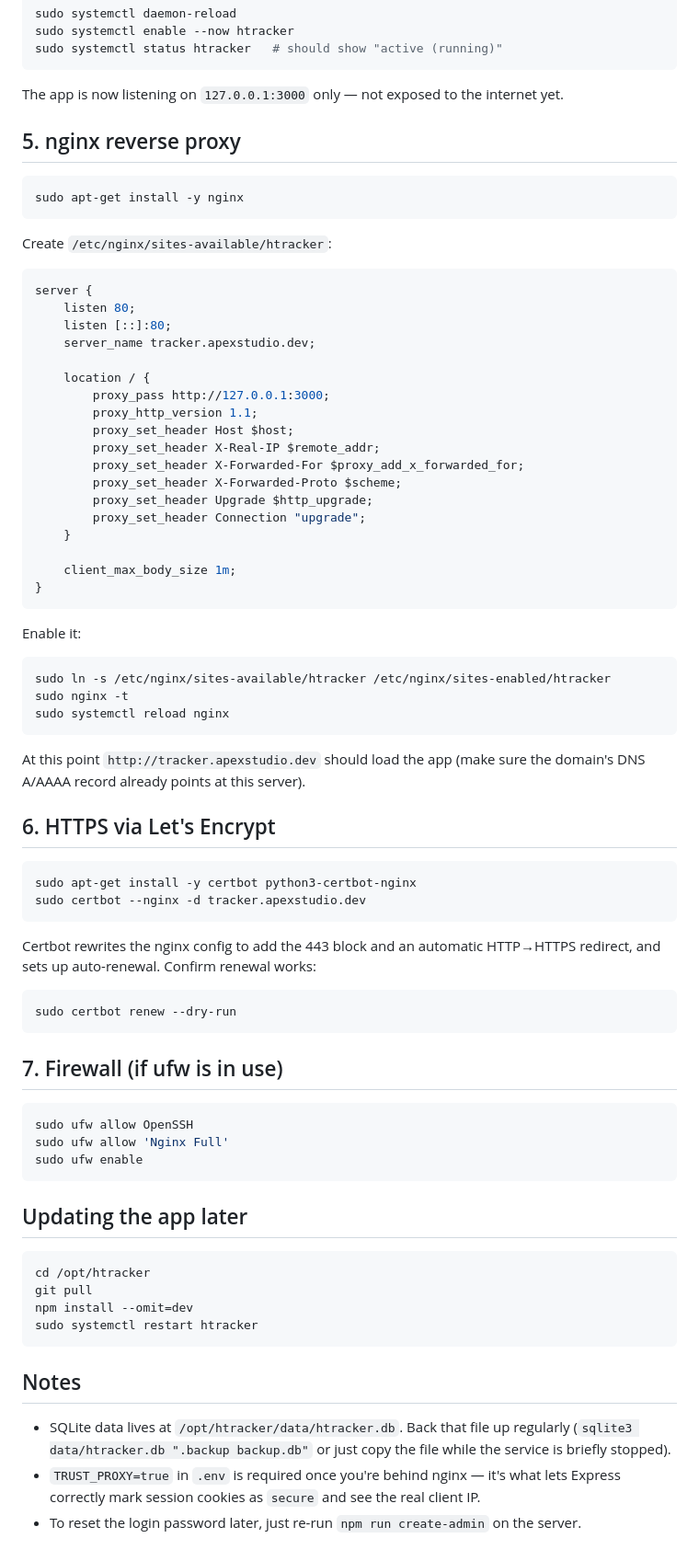
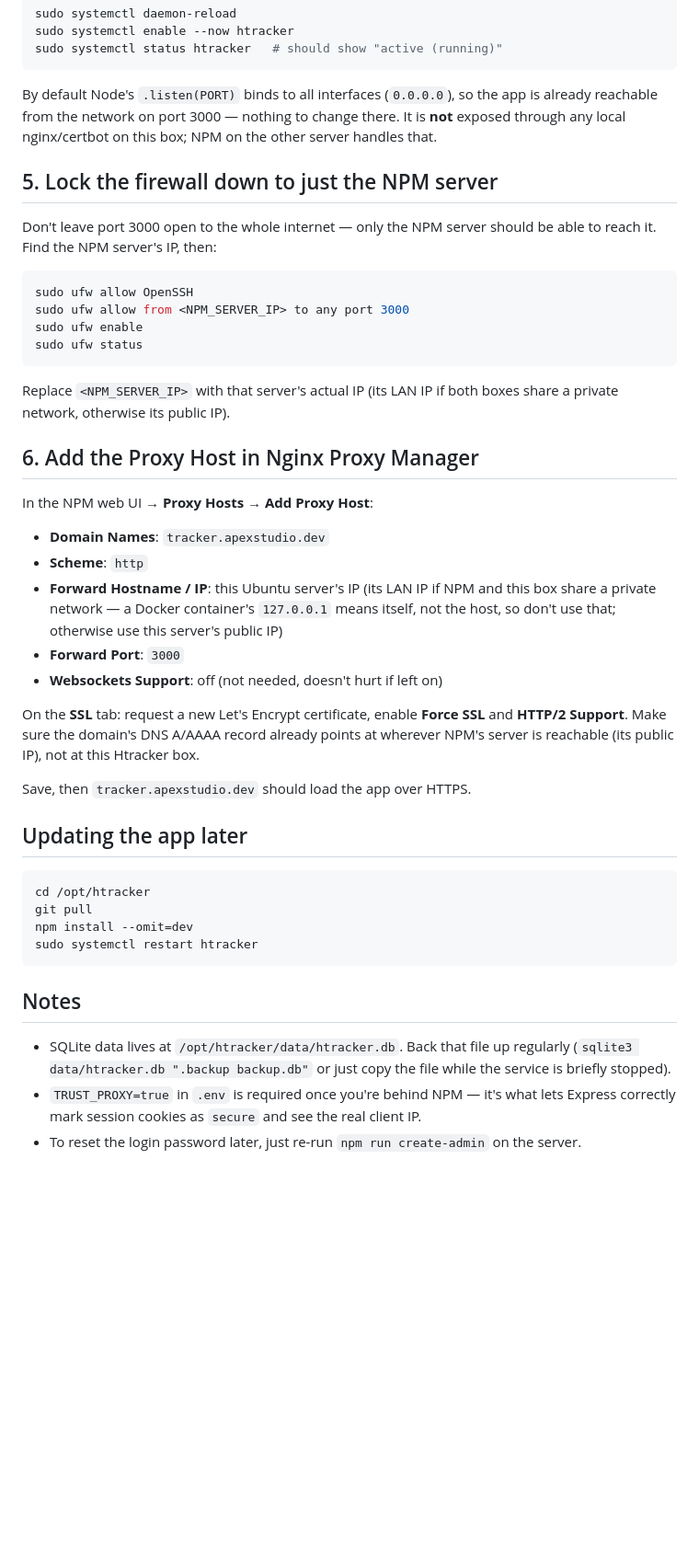
Before and after one commit to maxhoylestrode/HTracker, a Markdown page: DEPLOY.md, the part around one of its changes. Shown at 92% size. GitHub-like rendering; blank space fills up the shorter version.

Commit message:
Update deploy guide for Nginx Proxy Manager on a separate server

````diff
--- a/DEPLOY.md
+++ b/DEPLOY.md
@@ -61,67 +61,34 @@ sudo systemctl enable --now htracker
 sudo systemctl status htracker   # should show "active (running)"
 ```
 
-The app is now listening on `127.0.0.1:3000` only — not exposed to the internet yet.
+By default Node's `.listen(PORT)` binds to all interfaces (`0.0.0.0`), so the app is already reachable from the network on port 3000 — nothing to change there. It is **not** exposed through any local nginx/certbot on this box; NPM on the other server handles that.
 
-## 5. nginx reverse proxy
+## 5. Lock the firewall down to just the NPM server
 
-```bash
-sudo apt-get install -y nginx
-```
-
-Create `/etc/nginx/sites-available/htracker`:
-
-```nginx
-server {
-    listen 80;
-    listen [::]:80;
-    server_name tracker.apexstudio.dev;
-
-    location / {
-        proxy_pass http://127.0.0.1:3000;
-        proxy_http_version 1.1;
-        proxy_set_header Host $host;
-        proxy_set_header X-Real-IP $remote_addr;
-        proxy_set_header X-Forwarded-For $proxy_add_x_forwarded_for;
-        proxy_set_header X-Forwarded-Proto $scheme;
-        proxy_set_header Upgrade $http_upgrade;
-        proxy_set_header Connection "upgrade";
-    }
-
-    client_max_body_size 1m;
-}
-```
-
-Enable it:
-
-```bash
-sudo ln -s /etc/nginx/sites-available/htracker /etc/nginx/sites-enabled/htracker
-sudo nginx -t
-sudo systemctl reload nginx
-```
-
-At this point `http://tracker.apexstudio.dev` should load the app (make sure the domain's DNS A/AAAA record already points at this server).
-
-## 6. HTTPS via Let's Encrypt
-
-```bash
-sudo apt-get install -y certbot python3-certbot-nginx
-sudo certbot --nginx -d tracker.apexstudio.dev
-```
-
-Certbot rewrites the nginx config to add the 443 block and an automatic HTTP→HTTPS redirect, and sets up auto-renewal. Confirm renewal works:
-
-```bash
-sudo certbot renew --dry-run
-```
-
-## 7. Firewall (if ufw is in use)
+Don't leave port 3000 open to the whole internet — only the NPM server should be able to reach it. Find the NPM server's IP, then:
 
 ```bash
 sudo ufw allow OpenSSH
-sudo ufw allow 'Nginx Full'
+sudo ufw allow from <NPM_SERVER_IP> to any port 3000
 sudo ufw enable
+sudo ufw status
 ```
+
+Replace `<NPM_SERVER_IP>` with that server's actual IP (its LAN IP if both boxes share a private network, otherwise its public IP).
+
+## 6. Add the Proxy Host in Nginx Proxy Manager
+
+In the NPM web UI → **Proxy Hosts** → **Add Proxy Host**:
+
+- **Domain Names**: `tracker.apexstudio.dev`
+- **Scheme**: `http`
+- **Forward Hostname / IP**: this Ubuntu server's IP (its LAN IP if NPM and this box share a private network — a Docker container's `127.0.0.1` means itself, not the host, so don't use that; otherwise use this server's public IP)
+- **Forward Port**: `3000`
+- **Websockets Support**: off (not needed, doesn't hurt if left on)
+
+On the **SSL** tab: request a new Let's Encrypt certificate, enable **Force SSL** and **HTTP/2 Support**. Make sure the domain's DNS A/AAAA record already points at wherever NPM's server is reachable (its public IP), not at this Htracker box.
+
+Save, then `tracker.apexstudio.dev` should load the app over HTTPS.
 
 ## Updating the app later
 
@@ -135,5 +102,5 @@ sudo systemctl restart htracker
 ## Notes
 
 - SQLite data lives at `/opt/htracker/data/htracker.db`. Back that file up regularly (`sqlite3 data/htracker.db ".backup backup.db"` or just copy the file while the service is briefly stopped).
-- `TRUST_PROXY=true` in `.env` is required once you're behind nginx — it's what lets Express correctly mark session cookies as `secure` and see the real client IP.
+- `TRUST_PROXY=true` in `.env` is required once you're behind NPM — it's what lets Express correctly mark session cookies as `secure` and see the real client IP.
 - To reset the login password later, just re-run `npm run create-admin` on the server.
````
Also changed, not shown: other parts of DEPLOY.md (+2 -2 lines).
